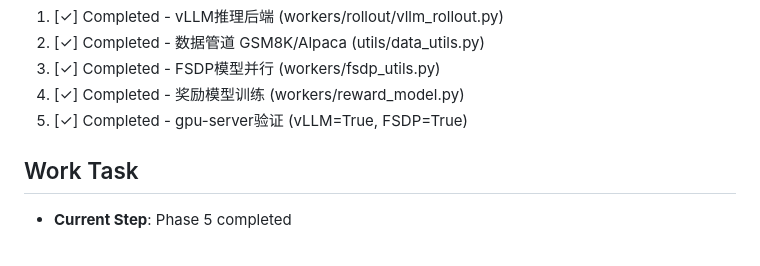
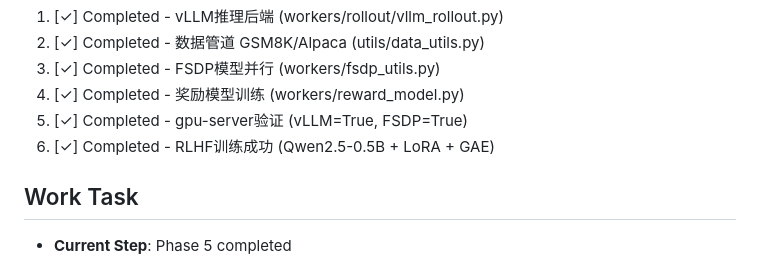
Before and after one commit to hgt0150262/ARMOR, a Markdown page: working.md, the part around the change. Rendered like a GitHub page.

```diff
--- a/working.md
+++ b/working.md
@@ -48,6 +48,7 @@
 3. [✓] Completed - FSDP模型并行 (workers/fsdp_utils.py)
 4. [✓] Completed - 奖励模型训练 (workers/reward_model.py)
 5. [✓] Completed - gpu-server验证 (vLLM=True, FSDP=True)
+6. [✓] Completed - RLHF训练成功 (Qwen2.5-0.5B + LoRA + GAE)
 
 ## Work Task
 
```
Also changed, not shown: develop.md (+19 -6 lines).
